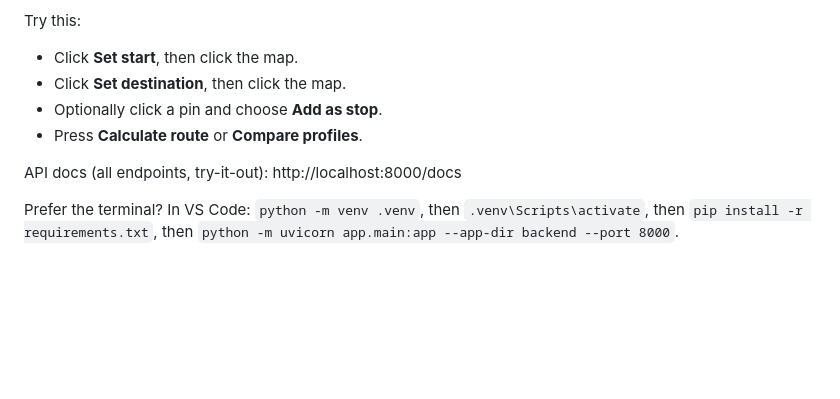
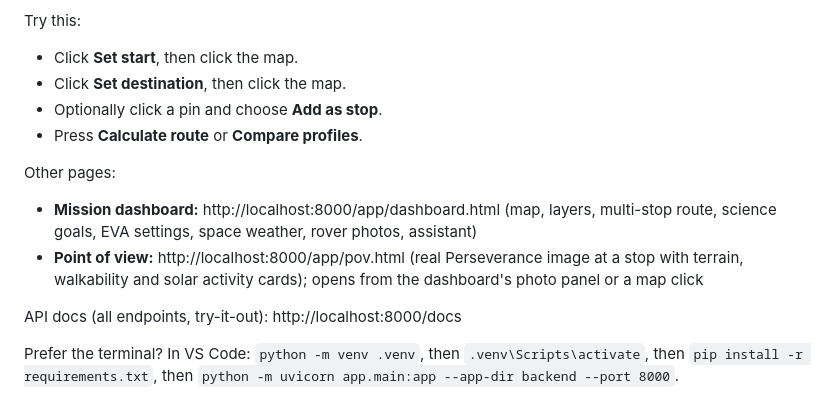
Before and after one commit to Shaaha-7/NASA-, a Markdown page: README.md, the part around the change. GitHub-like rendering; blank space fills up the shorter version.

```diff
--- a/README.md
+++ b/README.md
@@ -18,6 +18,10 @@ Try this:
 - Click **Set destination**, then click the map.
 - Optionally click a pin and choose **Add as stop**.
 - Press **Calculate route** or **Compare profiles**.
+
+Other pages:
+- **Mission dashboard:** http://localhost:8000/app/dashboard.html (map, layers, multi-stop route, science goals, EVA settings, space weather, rover photos, assistant)
+- **Point of view:** http://localhost:8000/app/pov.html (real Perseverance image at a stop with terrain, walkability and solar activity cards); opens from the dashboard's photo panel or a map click
 
 API docs (all endpoints, try-it-out): http://localhost:8000/docs
 
```
Also changed, not shown: CLAUDE.md (+2 -1 lines), docs/screenshots/globe.jpg (added), docs/screenshots/route.jpg (added), 16 other files.
